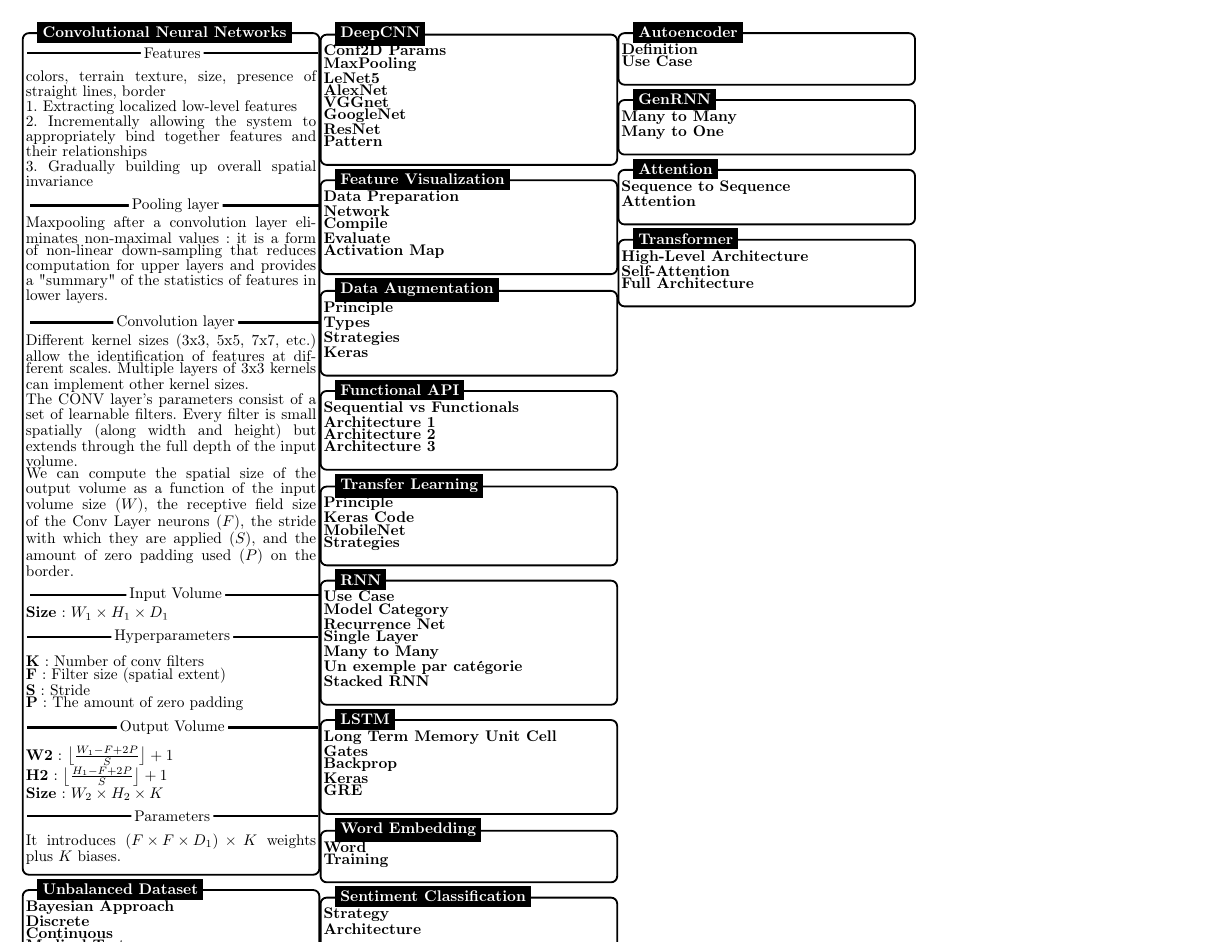
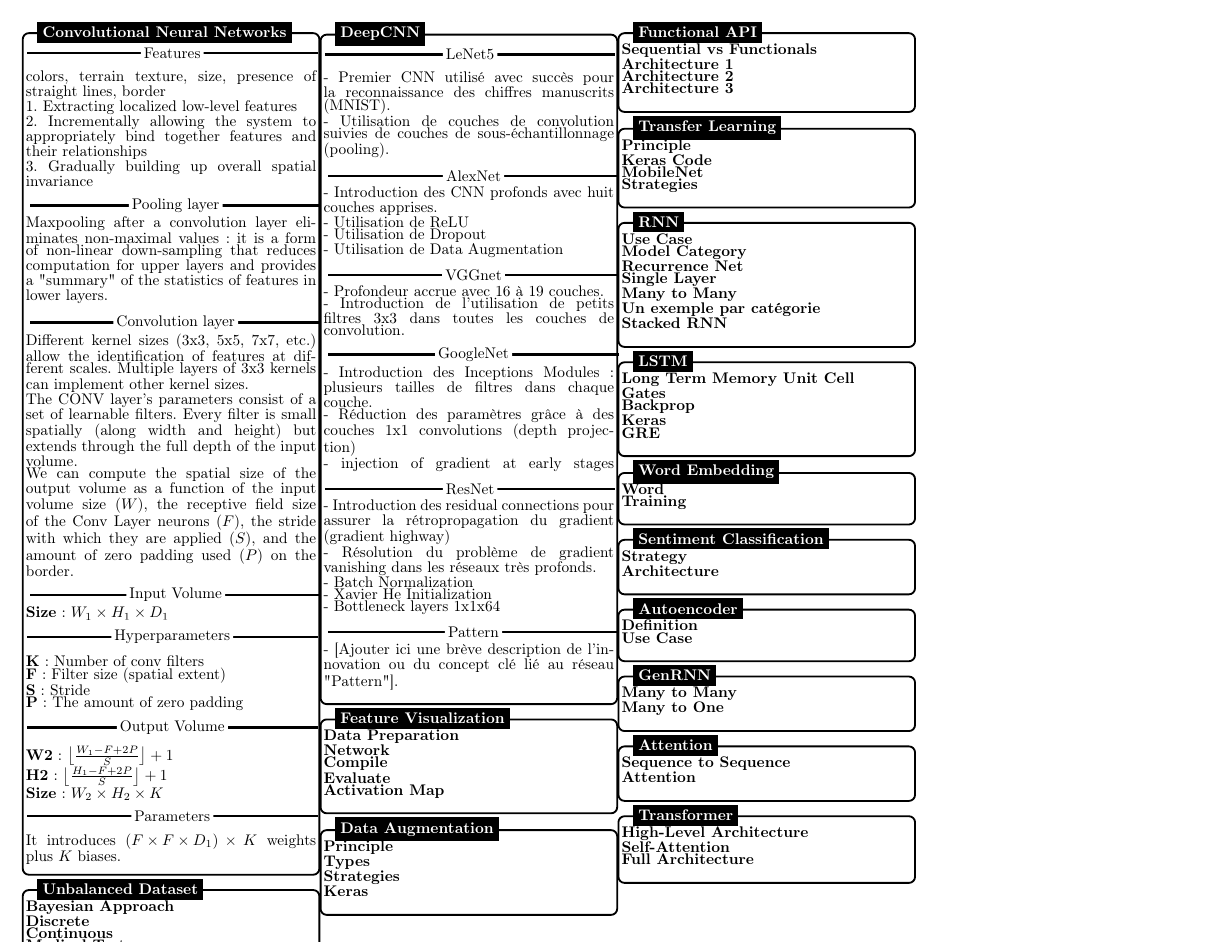
Before and after one commit to ODAncona/MSE_CheetSheets, a LaTeX problem sheet (DeLearn/cheat_sheet/TSM_DeLearn_EXAM.tex): page 3 of 3. Compiled offline with pdfLaTeX.

Commit message:
deep cnn

```diff
--- a/DeLearn/cheat_sheet/TSM_DeLearn_EXAM.tex
+++ b/DeLearn/cheat_sheet/TSM_DeLearn_EXAM.tex
@@ -583,19 +585,35 @@ rectangle, rounded corners, inner sep=2pt, inner ysep=7pt]
     \begin{tikzpicture}
         \node [mybox] (box){%
             \begin{minipage}{0.247\textwidth}
-                \textbf{Conf2D Params}\\
-                \textbf{MaxPooling}\\
-                \textbf{LeNet5}\\
-                \textbf{AlexNet}\\
-                \textbf{VGGnet}\\
-                \textbf{GoogleNet}\\
-                \textbf{ResNet}\\
-                \textbf{Pattern}\\
+                \nc{LeNet5}\\
+                - Premier CNN utilisé avec succès pour la reconnaissance des chiffres manuscrits (MNIST).\\
+                - Utilisation de couches de convolution suivies de couches de sous-échantillonnage (pooling).\\
+                \nc{AlexNet}\\
+                - Introduction des CNN profonds avec huit couches apprises.\\
+                - Utilisation de ReLU \\
+                - Utilisation de Dropout\\
+                - Utilisation de Data Augmentation\\
+                \nc{VGGnet}\\
+                - Profondeur accrue avec 16 à 19 couches.\\
+                - Introduction de l'utilisation de petits filtres 3x3 dans toutes les couches de convolution.\\
+                \nc{GoogleNet}\\
+                - Introduction des Inceptions Modules: plusieurs tailles de filtres dans chaque couche.\\
+                - Réduction des paramètres grâce à des couches 1x1 convolutions (depth projection)\\
+                - injection of gradient at early stages
+                \nc{ResNet}\\
+                - Introduction des residual connections pour assurer la rétropropagation du gradient (gradient highway)\\
+                - Résolution du problème de gradient vanishing dans les réseaux très profonds.\\
+                - Batch Normalization\\
+                - Xavier He Initialization\\
+                - Bottleneck layers 1x1x64\\
+                \nc{Pattern}\\
+                - [Ajouter ici une brève description de l'innovation ou du concept clé lié au réseau "Pattern"].\\
             \end{minipage}
         };
         \node[fancytitle, right=10pt] at (box.north west) {DeepCNN};
     \end{tikzpicture}
     %---------------------------------
+
 
     %---------------------------------
     % Feature Visualization
```
Also changed, not shown: DeLearn/cheat_sheet/TSM_DeLearn_EXAM.pdf, DeLearn/cheat_sheet/TSM_DeLearn_EXAM.tex (2 more changed lines).
